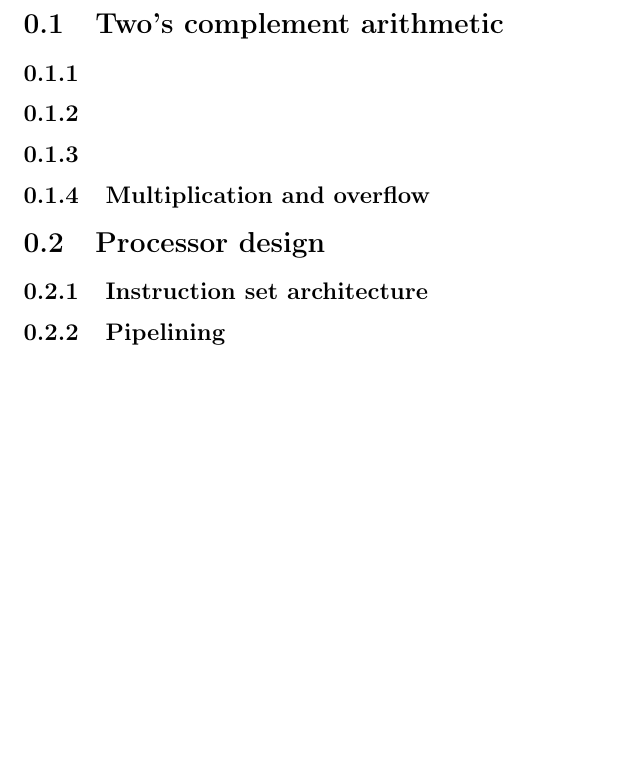
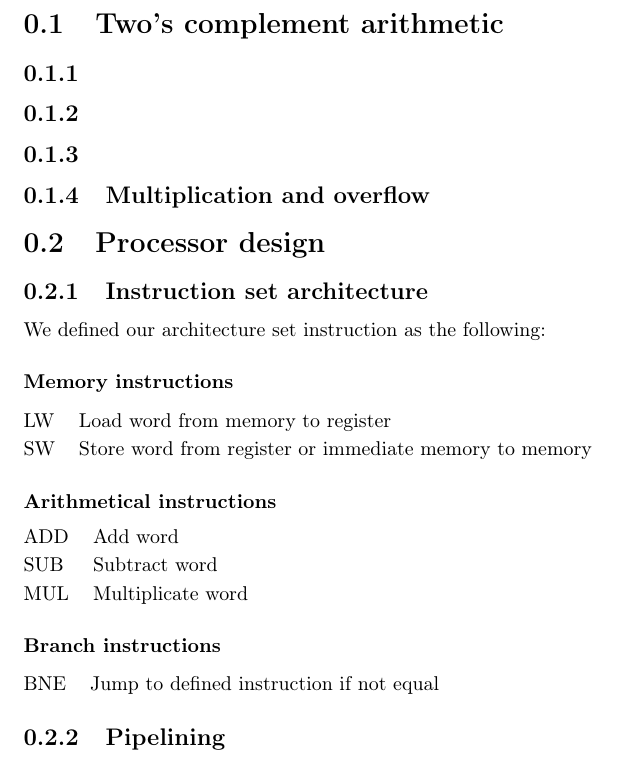
Before and after one commit to friendshipismagic/friendly-computing-machine, a LaTeX document (proj1/rapport/rapport.tex): part of page 2 of 2, cut so that both start at the same text, the shorter picture padded with empty space. Compiled offline with pdfLaTeX.

Commit message:
Define instruciton set in report.

```diff
--- a/proj1/rapport/rapport.tex
+++ b/proj1/rapport/rapport.tex
@@ -3,6 +3,9 @@
 \usepackage[T1]{fontenc}
 \usepackage[utf8]{inputenc}
 \usepackage[english]{babel}
+
+\usepackage{booktabs}
+\renewcommand{\arraystretch}{1.2}
 
 
 \author{Clément Decoodt, Alexis Bauvin, Alexandre Janniaux}
@@ -26,6 +29,33 @@
 
 \subsection{Instruction set architecture}
 
+We defined our architecture set instruction as the following:
+
+\subsubsection{Memory instructions}
+
+\begin{tabular}{@{}ll@{}}
+    LW          & Load word from memory to register                      \\
+    SW          & Store word from register or immediate memory to memory \\
+\end{tabular}
+
+\subsubsection{Arithmetical instructions}
+
+\begin{tabular}{@{}ll@{}}
+    ADD         & Add word                                              \\
+    %ADDI        & Add immediate word                                    \\
+    %ADDIU       & Add immediate unsigned word                           \\
+    %ADDU        & Add unsigned word                                     \\
+    SUB         & Subtract word                                         \\
+    MUL         & Multiplicate word                                     \\
+\end{tabular}
+
+
+\subsubsection{Branch instructions}
+
+\begin{tabular}{@{}ll@{}}
+    BNE         & Jump to defined instruction if not equal
+\end{tabular}
+
 \subsection{Pipelining}
 
 \end{document}
```
